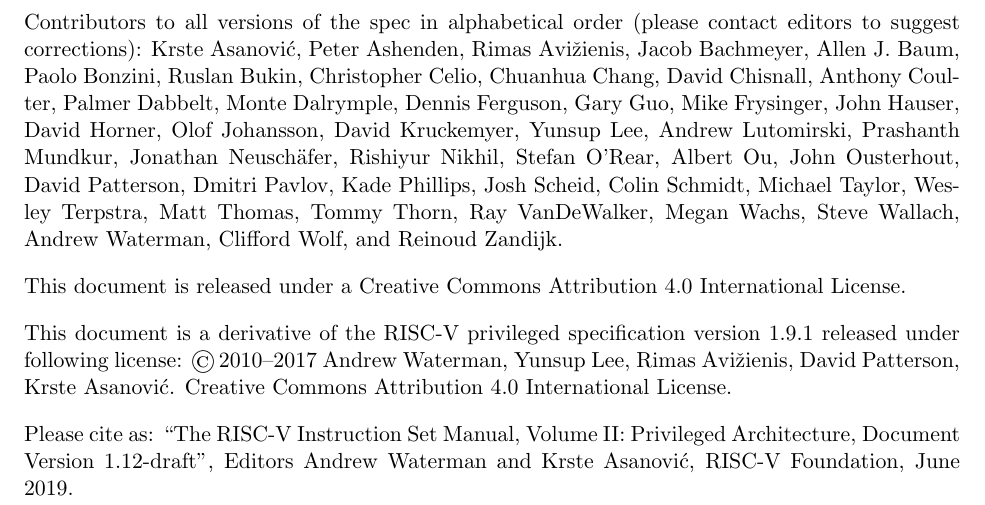
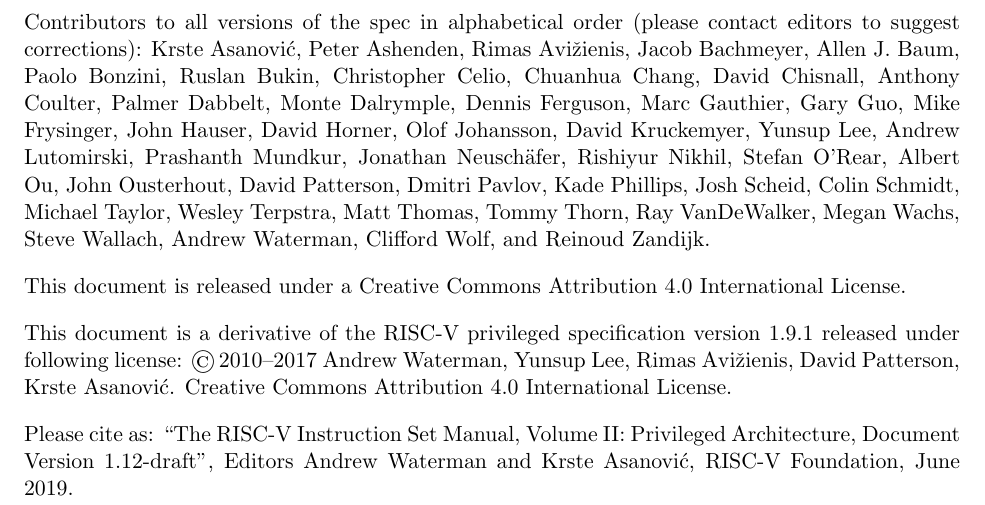
Before and after one commit to riscv/riscv-isa-manual, a LaTeX thesis (src/riscv-privileged.tex): part of page 2 of 105, cut so that both start at the same text. Compiled offline with pdfLaTeX.

Commit message:
Update contributors

```diff
--- a/src/riscv-privileged.tex
+++ b/src/riscv-privileged.tex
@@ -37,7 +37,8 @@
 editors to suggest corrections): Krste Asanovi\'{c}, Peter Ashenden, Rimas
 Avi\v{z}ienis, Jacob Bachmeyer, Allen J. Baum, Paolo Bonzini, Ruslan Bukin,
 Christopher Celio, Chuanhua Chang, David Chisnall, Anthony Coulter, Palmer Dabbelt, Monte
-Dalrymple, Dennis Ferguson, Gary Guo, Mike Frysinger, John Hauser, David Horner, Olof
+Dalrymple, Dennis Ferguson,  Marc Gauthier,
+Gary Guo, Mike Frysinger, John Hauser, David Horner, Olof
 Johansson, David Kruckemyer, Yunsup Lee, Andrew Lutomirski, Prashanth Mundkur,
 Jonathan Neusch{\"a}fer, Rishiyur
 Nikhil, Stefan O'Rear, Albert Ou, John Ousterhout, David Patterson, Dmitri
```
